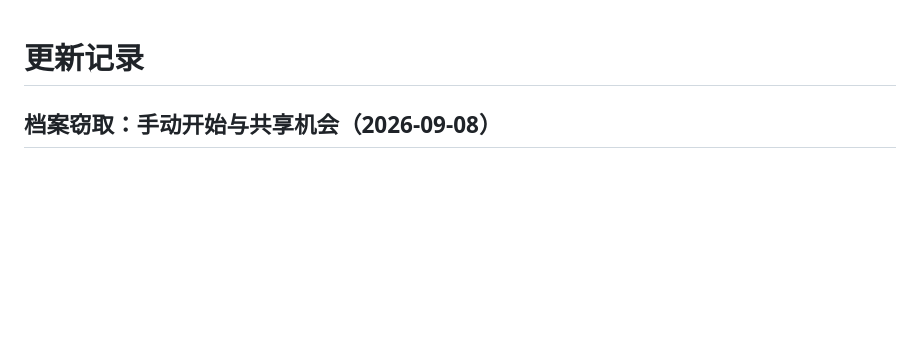
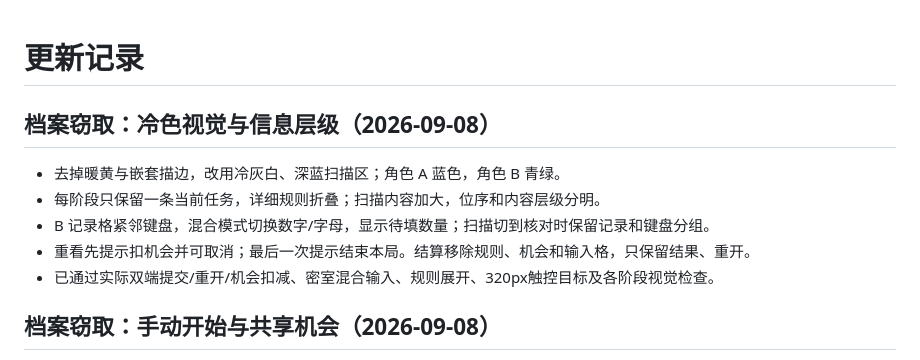
Before and after one commit to loran-F/roomlab, a Markdown page: CHANGELOG.md, the part around the change. GitHub-like rendering; blank space fills up the shorter version.

Commit message:
vault-clarity：CHANGELOG.md

```diff
--- a/CHANGELOG.md
+++ b/CHANGELOG.md
@@ -1,4 +1,12 @@
 # 更新记录
+
+## 档案窃取：冷色视觉与信息层级（2026-09-08）
+
+- 去掉暖黄与嵌套描边，改用冷灰白、深蓝扫描区；角色 A 蓝色，角色 B 青绿。
+- 每阶段只保留一条当前任务，详细规则折叠；扫描内容加大，位序和内容层级分明。
+- B 记录格紧邻键盘，混合模式切换数字/字母，显示待填数量；扫描切到核对时保留记录和键盘分组。
+- 重看先提示扣机会并可取消；最后一次提示结束本局。结算移除规则、机会和输入格，只保留结果、重开。
+- 已通过实际双端提交/重开/机会扣减、密室混合输入、规则展开、320px触控目标及各阶段视觉检查。
 
 ## 档案窃取：手动开始与共享机会（2026-09-08）
 
```
